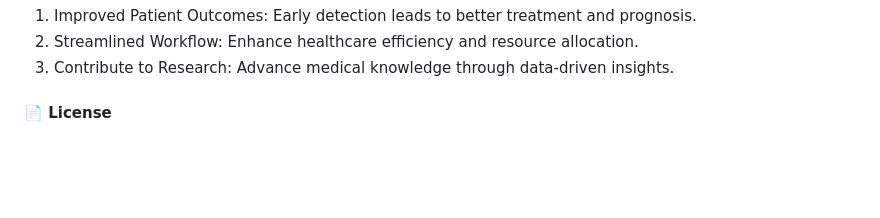
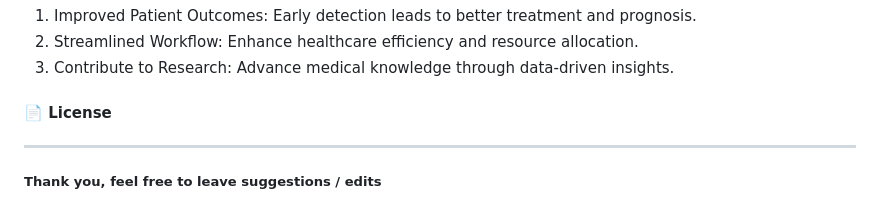
Before and after one commit to toastsandwich/LCP, a Markdown page: README.md, the part around one of its changes. Rendered like a GitHub page; blank space fills up the shorter version.

```diff
--- a/README.md
+++ b/README.md
@@ -89,3 +90,6 @@ The dataset for the Liver Cirrhosis Prediction System consists of the following
 3. Contribute to Research: Advance medical knowledge through data-driven insights.
 
 #### **📄 License**
+
+---
+##### Thank you, feel free to leave suggestions / edits
```
Also changed, not shown: other parts of README.md (+2 -1 lines).
